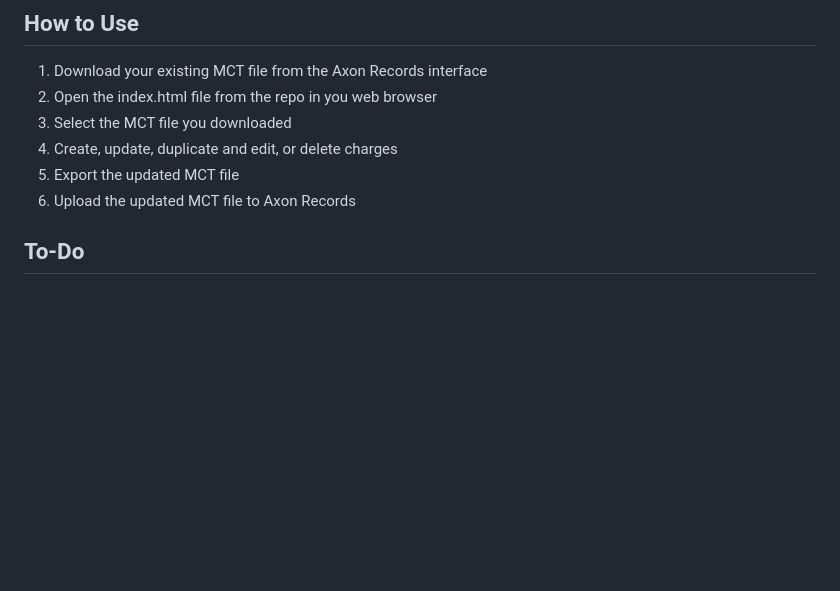
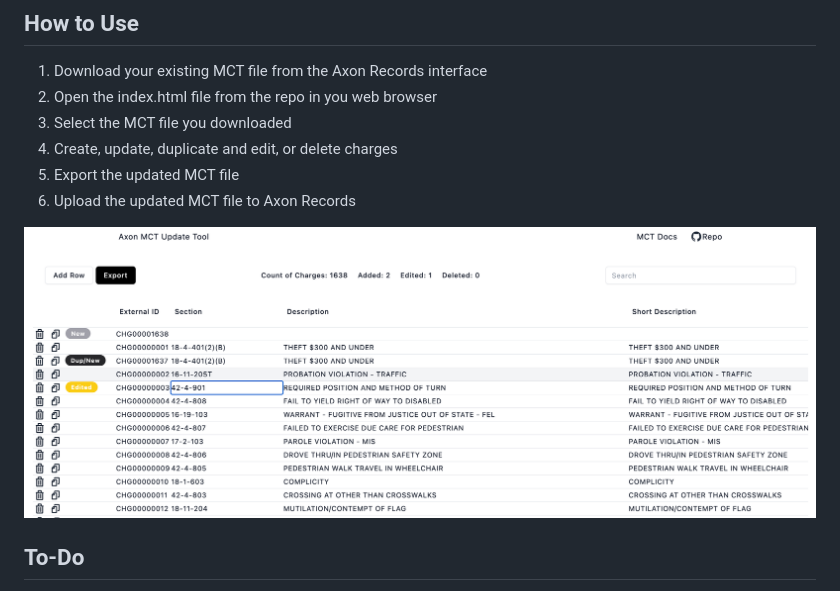
Before and after one commit to michael-zidar/axon_charge_tool, a Markdown page: README.md, the part around the change. Rendered like a GitHub page; pictures changed too: img/image.png (added); blank space fills up the shorter version.

```diff
--- a/README.md
+++ b/README.md
@@ -29,6 +29,8 @@ Add and edit charges from an Axon Records MCT export file.
 5. Export the updated MCT file
 6. Upload the updated MCT file to Axon Records
 
+![Screenshot of the Axon Records MCT Export Update Tool](img/image.png)
+
 ## To-Do
 
 - [x] When adding a charge, change the row color to indicate that the charge has been added or edited
```
Also changed, not shown: 1 other file.
